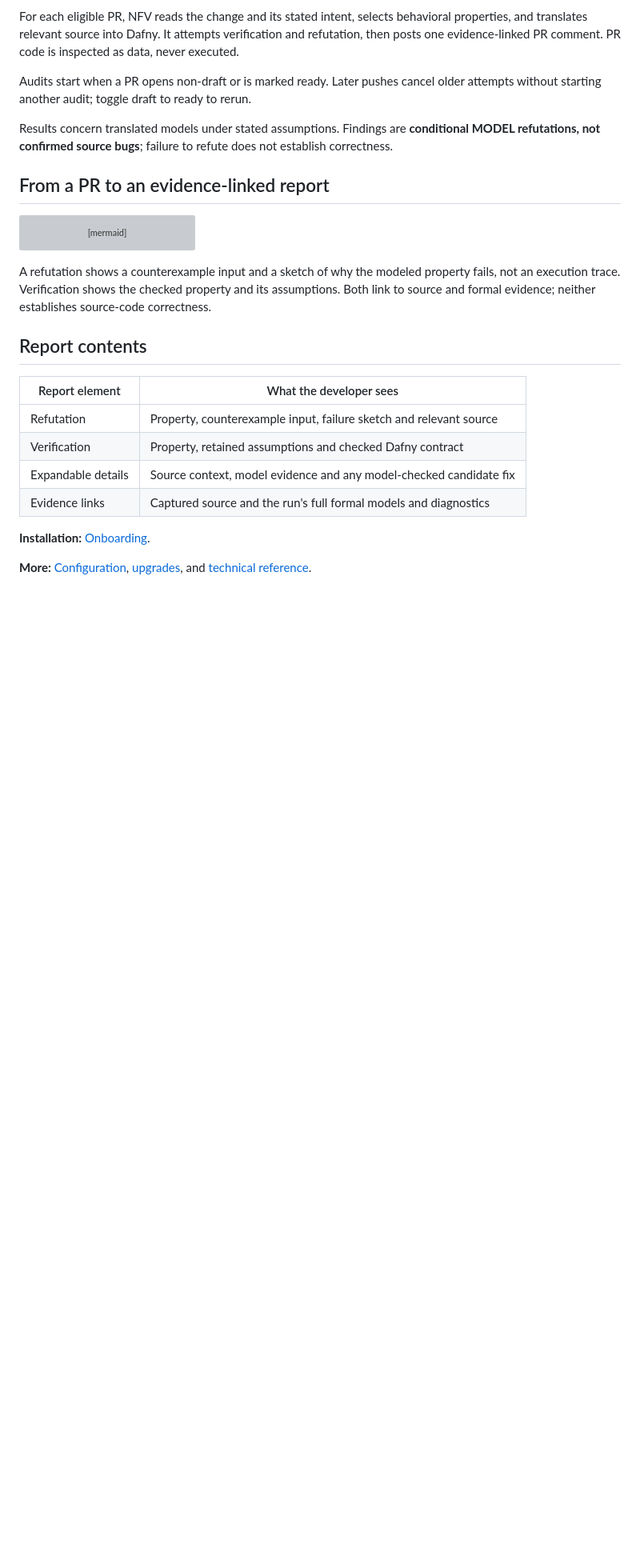
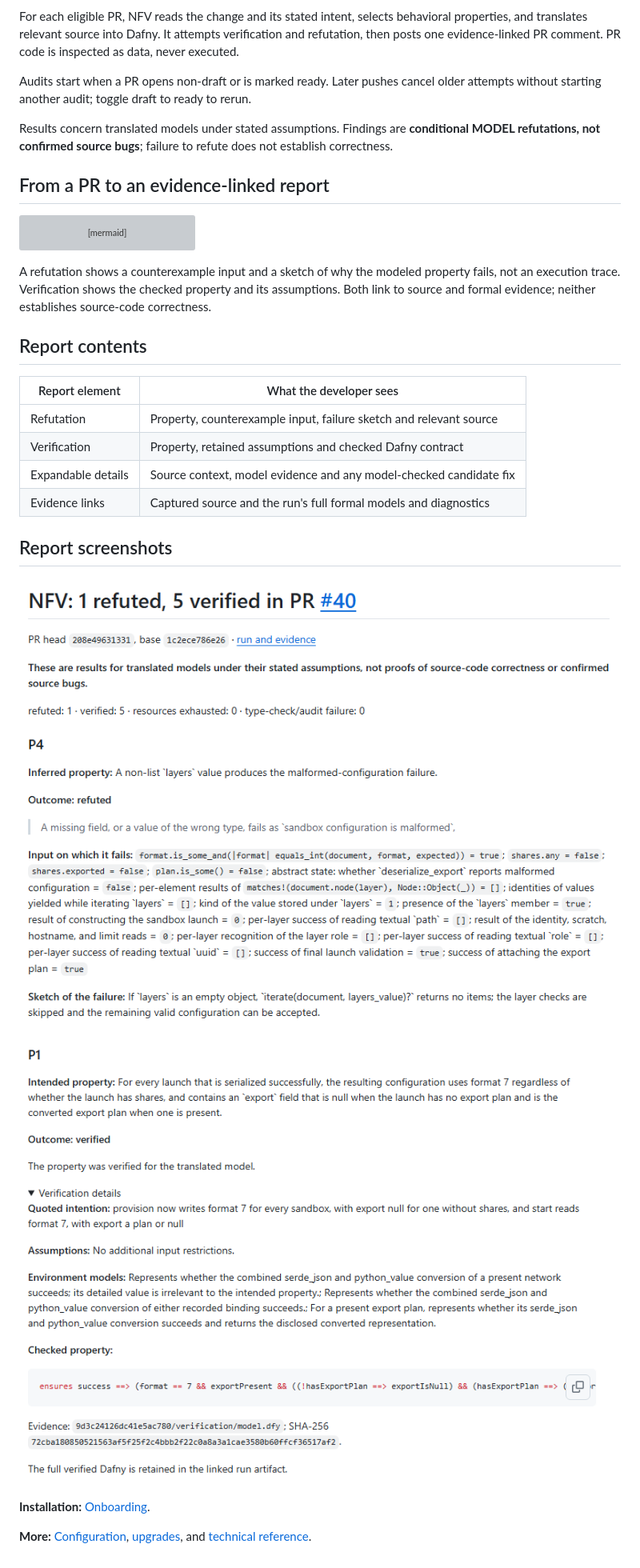
Before and after one commit to microsoft/neuro-formal-verification, a Markdown page: workflow/README.md, the part around the change. Shown at 80% size. Drawn GitHub-style; pictures changed too: workflow/images/nfv-report-refutation.png (added), workflow/images/nfv-report-verification.png (added); blank space fills up the shorter version; grey boxes are pictures that could not be loaded.

Commit message:
Preserve report screenshots without project-specific links
Co-authored-by: Copilot <223556219+Copilot@users.noreply.github.com>
Copilot-Session: 888a2596-4db4-4670-9f63-7d702ccc6bf6

```diff
--- a/workflow/README.md
+++ b/workflow/README.md
@@ -52,6 +52,12 @@ neither establishes source-code correctness.
 | Expandable details | Source context, model evidence and any model-checked candidate fix |
 | Evidence links | Captured source and the run's full formal models and diagnostics |
 
+## Report screenshots
+
+![NFV report showing a model refutation, counterexample input and failure sketch](images/nfv-report-refutation.png)
+
+![NFV report showing model verification with expanded assumptions and checked property](images/nfv-report-verification.png)
+
 **Installation:** [Onboarding](ONBOARDING.md).
 
 <a id="upgrade-an-existing-installation"></a>
```
Also changed, not shown: 1 other file.
